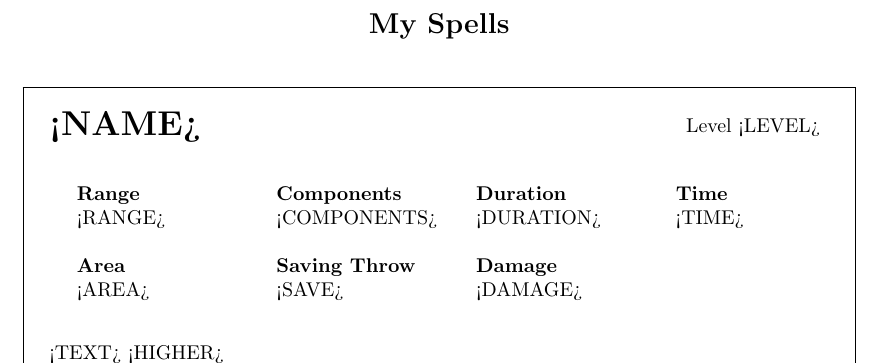
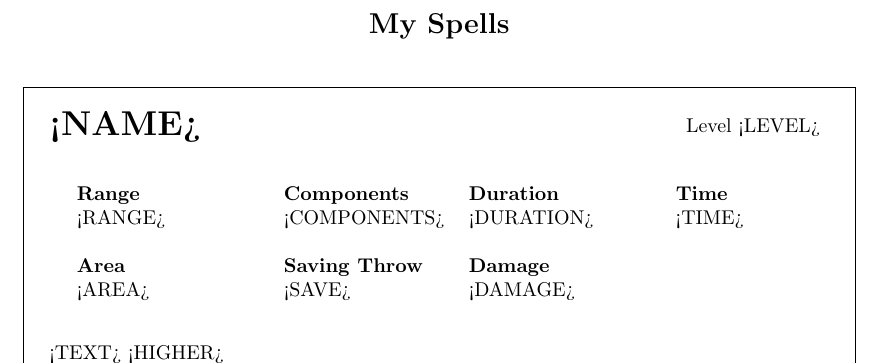
Before and after one commit to Taldops/5ePrintableSpells, a LaTeX problem sheet (example.tex, which reads template.tex): part of the page, cut so that both start at the same text. Compiled offline with pdfLaTeX.

Commit message:
Changed one column type in template to fix formatting for multiple saving throws

```diff
--- a/template.tex
+++ b/template.tex
@@ -13,7 +13,7 @@
 \end{minipage}
 \bigskip
 \begin{flushright}
-	\begin{tabularx}{0.98\textwidth}{XXXl}
+	\begin{tabularx}{0.98\textwidth}{XlXl}
 	    \textbf{Range} & \textbf{Components} & \textbf{Duration} & \textbf{Time}\phantom{--------------}\\
 	    <RANGE> & <COMPONENTS> & <DURATION> & <TIME>%d_begin
 	    \\
```
